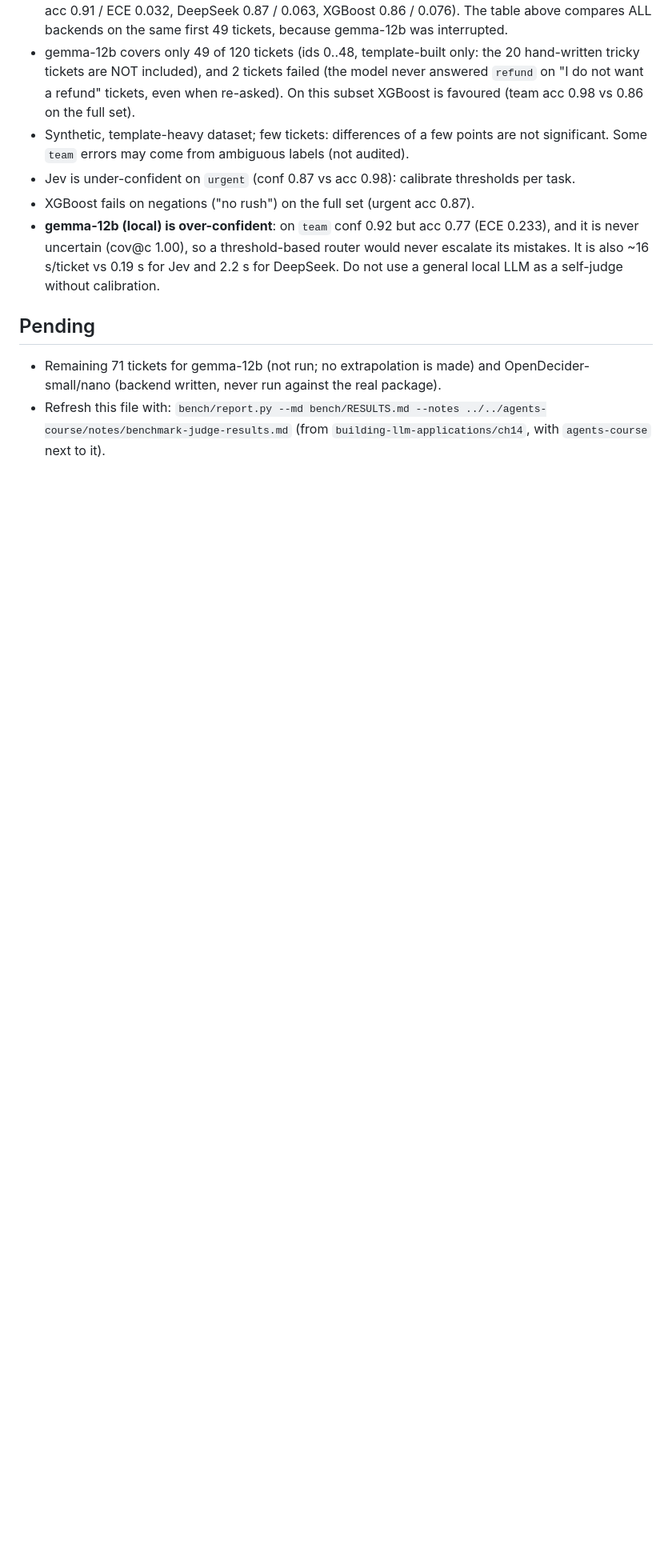
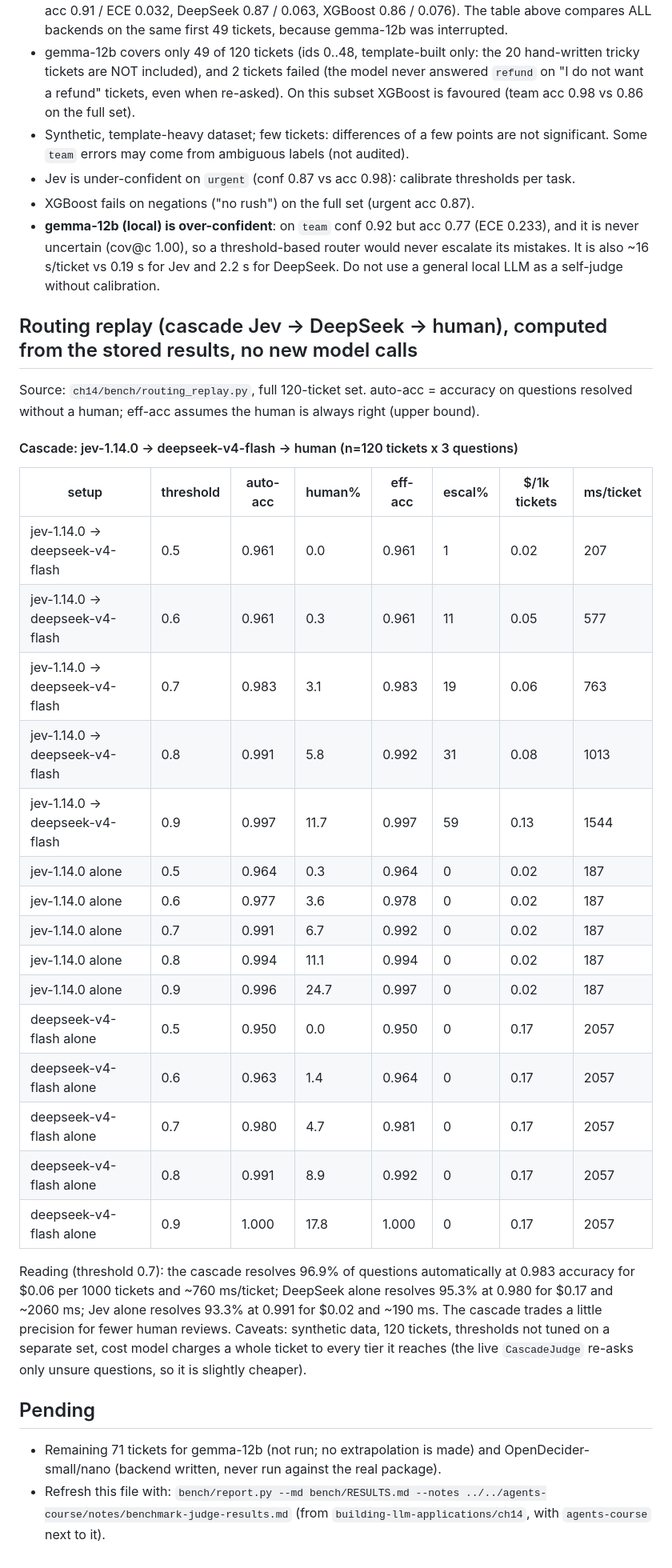
Before and after one commit to thimotyb/agents-course, a Markdown page: notes/benchmark-judge-results.md, the part around the change. Shown at 80% size. Rendered like a GitHub page; blank space fills up the shorter version.

Commit message:
Add routing replay results to judge benchmark notes
Co-Authored-By: Claude Sonnet 5.5 <noreply@anthropic.com>

```diff
--- a/notes/benchmark-judge-results.md
+++ b/notes/benchmark-judge-results.md
@@ -55,6 +55,31 @@ Metrics from the probability of the predicted class: ECE = expected calibration
 - XGBoost fails on negations ("no rush") on the full set (urgent acc 0.87).
 - **gemma-12b (local) is over-confident**: on `team` conf 0.92 but acc 0.77 (ECE 0.233), and it is never uncertain (cov@c 1.00), so a threshold-based router would never escalate its mistakes. It is also ~16 s/ticket vs 0.19 s for Jev and 2.2 s for DeepSeek. Do not use a general local LLM as a self-judge without calibration.
 
+## Routing replay (cascade Jev -> DeepSeek -> human), computed from the stored results, no new model calls
+Source: `ch14/bench/routing_replay.py`, full 120-ticket set. auto-acc = accuracy on questions resolved without a human; eff-acc assumes the human is always right (upper bound).
+
+#### Cascade: jev-1.14.0 -> deepseek-v4-flash -> human  (n=120 tickets x 3 questions)
+
+| setup | threshold | auto-acc | human% | eff-acc | escal% | $/1k tickets | ms/ticket |
+|---|---|---|---|---|---|---|---|
+| jev-1.14.0 -> deepseek-v4-flash | 0.5 | 0.961 | 0.0 | 0.961 | 1 | 0.02 | 207 |
+| jev-1.14.0 -> deepseek-v4-flash | 0.6 | 0.961 | 0.3 | 0.961 | 11 | 0.05 | 577 |
+| jev-1.14.0 -> deepseek-v4-flash | 0.7 | 0.983 | 3.1 | 0.983 | 19 | 0.06 | 763 |
+| jev-1.14.0 -> deepseek-v4-flash | 0.8 | 0.991 | 5.8 | 0.992 | 31 | 0.08 | 1013 |
+| jev-1.14.0 -> deepseek-v4-flash | 0.9 | 0.997 | 11.7 | 0.997 | 59 | 0.13 | 1544 |
+| jev-1.14.0 alone | 0.5 | 0.964 | 0.3 | 0.964 | 0 | 0.02 | 187 |
+| jev-1.14.0 alone | 0.6 | 0.977 | 3.6 | 0.978 | 0 | 0.02 | 187 |
+| jev-1.14.0 alone | 0.7 | 0.991 | 6.7 | 0.992 | 0 | 0.02 | 187 |
+| jev-1.14.0 alone | 0.8 | 0.994 | 11.1 | 0.994 | 0 | 0.02 | 187 |
+| jev-1.14.0 alone | 0.9 | 0.996 | 24.7 | 0.997 | 0 | 0.02 | 187 |
+| deepseek-v4-flash alone | 0.5 | 0.950 | 0.0 | 0.950 | 0 | 0.17 | 2057 |
+| deepseek-v4-flash alone | 0.6 | 0.963 | 1.4 | 0.964 | 0 | 0.17 | 2057 |
+| deepseek-v4-flash alone | 0.7 | 0.980 | 4.7 | 0.981 | 0 | 0.17 | 2057 |
+| deepseek-v4-flash alone | 0.8 | 0.991 | 8.9 | 0.992 | 0 | 0.17 | 2057 |
+| deepseek-v4-flash alone | 0.9 | 1.000 | 17.8 | 1.000 | 0 | 0.17 | 2057 |
+
+Reading (threshold 0.7): the cascade resolves 96.9% of questions automatically at 0.983 accuracy for $0.06 per 1000 tickets and ~760 ms/ticket; DeepSeek alone resolves 95.3% at 0.980 for $0.17 and ~2060 ms; Jev alone resolves 93.3% at 0.991 for $0.02 and ~190 ms. The cascade trades a little precision for fewer human reviews. Caveats: synthetic data, 120 tickets, thresholds not tuned on a separate set, cost model charges a whole ticket to every tier it reaches (the live `CascadeJudge` re-asks only unsure questions, so it is slightly cheaper).
+
 ## Pending
 - Remaining 71 tickets for gemma-12b (not run; no extrapolation is made) and OpenDecider-small/nano (backend written, never run against the real package).
 - Refresh this file with: `bench/report.py --md bench/RESULTS.md --notes ../../agents-course/notes/benchmark-judge-results.md` (from `building-llm-applications/ch14`, with `agents-course` next to it).
```
